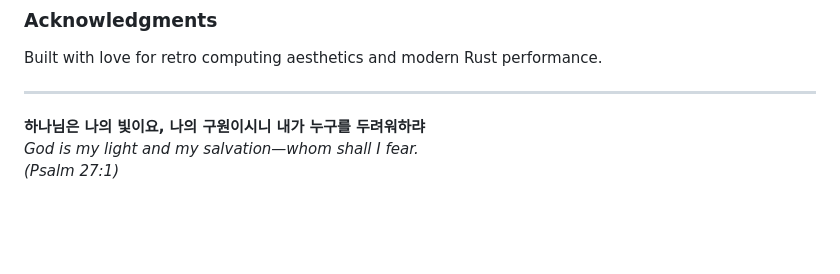
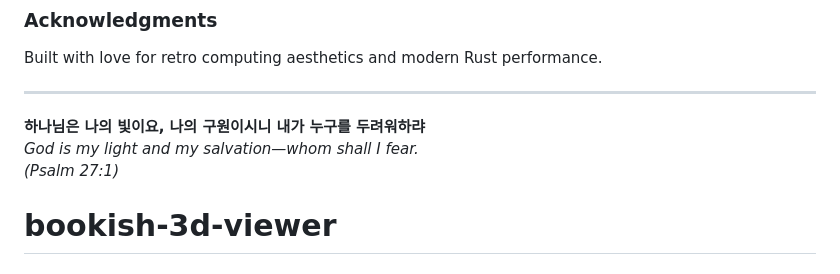
Before and after one commit to guicybercode/bookish-3d-viewer, a Markdown page: README.md, the part around the change. Rendered like a GitHub page; blank space fills up the shorter version.

```diff
--- a/README.md
+++ b/README.md
@@ -163,3 +163,5 @@ Built with love for retro computing aesthetics and modern Rust performance.
 **하나님은 나의 빛이요, 나의 구원이시니 내가 누구를 두려워하랴**
 *God is my light and my salvation—whom shall I fear.*
 *(Psalm 27:1)*
+
+# bookish-3d-viewer
```
